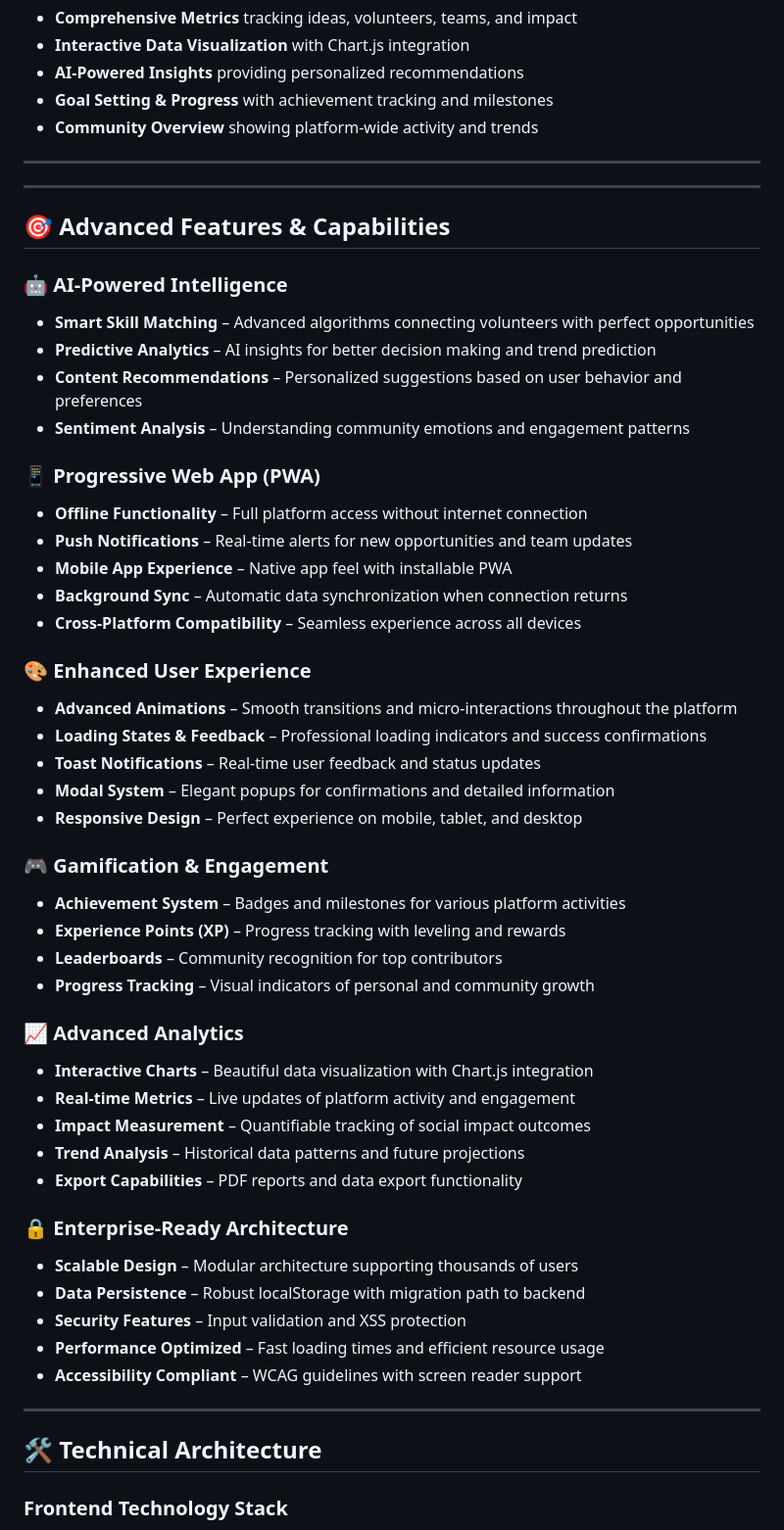
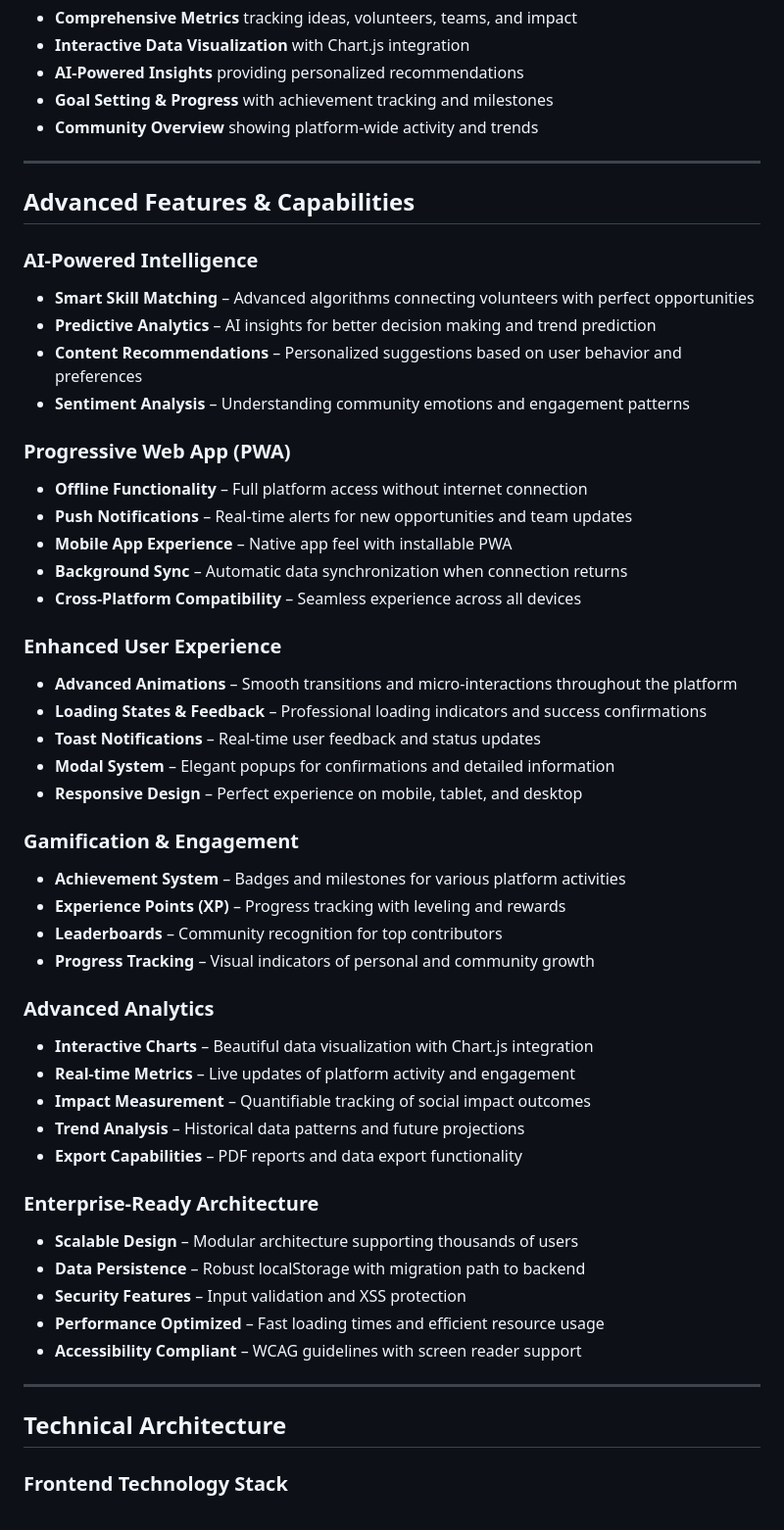
Before and after one commit to sanimiftah/impact, a Markdown page: README.md, the part around one of its changes. Shown at 98% size. Drawn GitHub-style.

```diff
--- a/README.md
+++ b/README.md
@@ -64,44 +64,42 @@ IMPACT is now a **full-stack social impact platform** featuring 6 interconnected
 
 ---
 
----
+## Advanced Features & Capabilities
 
-## 🎯 Advanced Features & Capabilities
-
-### 🤖 **AI-Powered Intelligence**
+### **AI-Powered Intelligence**
 - **Smart Skill Matching** – Advanced algorithms connecting volunteers with perfect opportunities
 - **Predictive Analytics** – AI insights for better decision making and trend prediction
 - **Content Recommendations** – Personalized suggestions based on user behavior and preferences
 - **Sentiment Analysis** – Understanding community emotions and engagement patterns
 
-### 📱 **Progressive Web App (PWA)**
+### **Progressive Web App (PWA)**
 - **Offline Functionality** – Full platform access without internet connection
 - **Push Notifications** – Real-time alerts for new opportunities and team updates
 - **Mobile App Experience** – Native app feel with installable PWA
 - **Background Sync** – Automatic data synchronization when connection returns
 - **Cross-Platform Compatibility** – Seamless experience across all devices
 
-### 🎨 **Enhanced User Experience**
+### **Enhanced User Experience**
 - **Advanced Animations** – Smooth transitions and micro-interactions throughout the platform
 - **Loading States & Feedback** – Professional loading indicators and success confirmations
 - **Toast Notifications** – Real-time user feedback and status updates
 - **Modal System** – Elegant popups for confirmations and detailed information
 - **Responsive Design** – Perfect experience on mobile, tablet, and desktop
 
-### 🎮 **Gamification & Engagement**
+### **Gamification & Engagement**
 - **Achievement System** – Badges and milestones for various platform activities
 - **Experience Points (XP)** – Progress tracking with leveling and rewards
 - **Leaderboards** – Community recognition for top contributors
 - **Progress Tracking** – Visual indicators of personal and community growth
 
-### 📈 **Advanced Analytics**
+### **Advanced Analytics**
 - **Interactive Charts** – Beautiful data visualization with Chart.js integration
 - **Real-time Metrics** – Live updates of platform activity and engagement
 - **Impact Measurement** – Quantifiable tracking of social impact outcomes
 - **Trend Analysis** – Historical data patterns and future projections
 - **Export Capabilities** – PDF reports and data export functionality
 
-### 🔒 **Enterprise-Ready Architecture**
+### **Enterprise-Ready Architecture**
 - **Scalable Design** – Modular architecture supporting thousands of users
 - **Data Persistence** – Robust localStorage with migration path to backend
 - **Security Features** – Input validation and XSS protection
@@ -110,7 +108,7 @@ IMPACT is now a **full-stack social impact platform** featuring 6 interconnected
 
 ---
 
-## 🛠️ Technical Architecture
+## Technical Architecture
 
 ### **Frontend Technology Stack**
 - **HTML5** with semantic structure and accessibility features
```
Also changed, not shown: other parts of README.md (+72 -147 lines).
